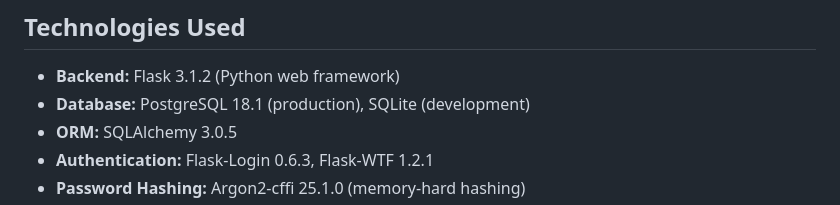
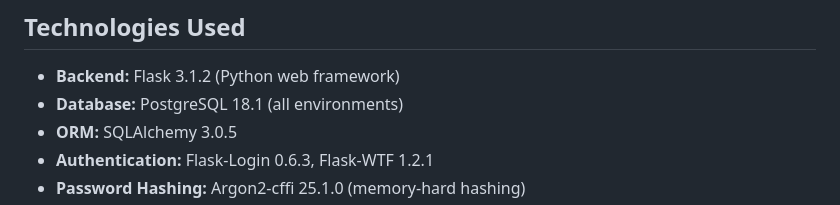
Before and after one commit to pagyP/readingnook, a Markdown page: README.md, the part around the change. Drawn GitHub-style.

Commit message:
Remove SQLite references from user-facing documentation
Co-authored-by: pagyP <34237608+pagyP@users.noreply.github.com>

```diff
--- a/README.md
+++ b/README.md
@@ -238,7 +238,7 @@ Consider adding:
 ## Technologies Used
 
 - **Backend:** Flask 3.1.2 (Python web framework)
-- **Database:** PostgreSQL 18.1 (production), SQLite (development)
+- **Database:** PostgreSQL 18.1 (all environments)
 - **ORM:** SQLAlchemy 3.0.5
 - **Authentication:** Flask-Login 0.6.3, Flask-WTF 1.2.1
 - **Password Hashing:** Argon2-cffi 25.1.0 (memory-hard hashing)
```
Also changed, not shown: TBR_FEATURE_IMPLEMENTATION.md (+0 -7 lines), TEST_TBR_FEATURE.md (+0 -5 lines).
